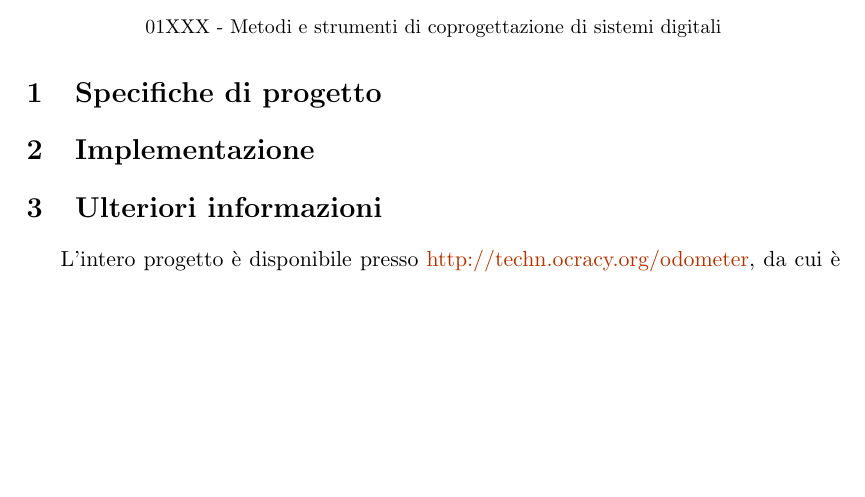
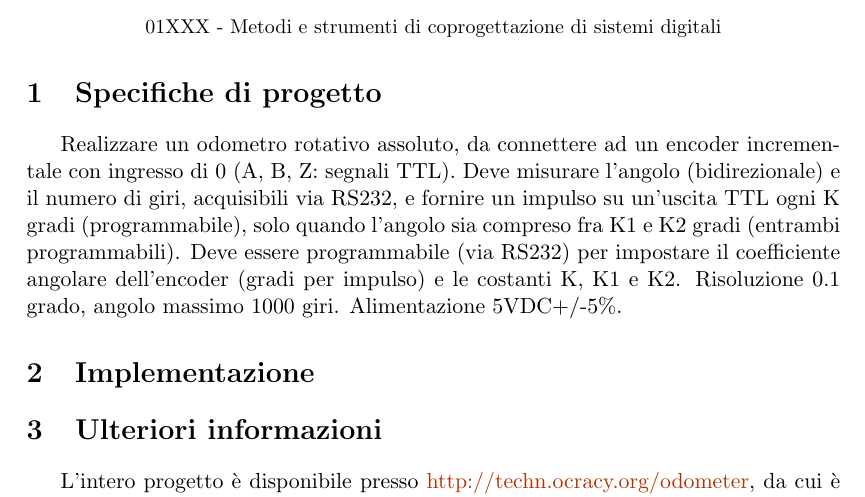
Before and after one commit to em-/odometer-vdhl-c-co-design, a LaTeX document (odometro.tex): part of the page, cut so that both start at the same text, the shorter picture padded with empty space. Compiled offline with pdfLaTeX.

Commit message:
Added the project requirements to the documentation

```diff
--- a/odometro.tex
+++ b/odometro.tex
@@ -88,7 +88,14 @@
 \end{center}
 
 \section{Specifiche di progetto}
-
+Realizzare un odometro rotativo assoluto, da connettere ad un encoder
+incrementale con ingresso di 0 (A, B, Z: segnali TTL). Deve misurare l'angolo
+(bidirezionale) e il numero di giri, acquisibili via RS232, e fornire un
+impulso su un'uscita TTL ogni K gradi (programmabile), solo quando l'angolo
+sia compreso fra K1 e K2 gradi (entrambi programmabili). Deve essere
+programmabile (via RS232) per impostare il coefficiente angolare dell'encoder
+(gradi per impulso) e le costanti K, K1 e K2. Risoluzione 0.1 grado, angolo
+massimo 1000 giri. Alimentazione 5VDC+/-5\%.
 
 \section{Implementazione}
 
```
